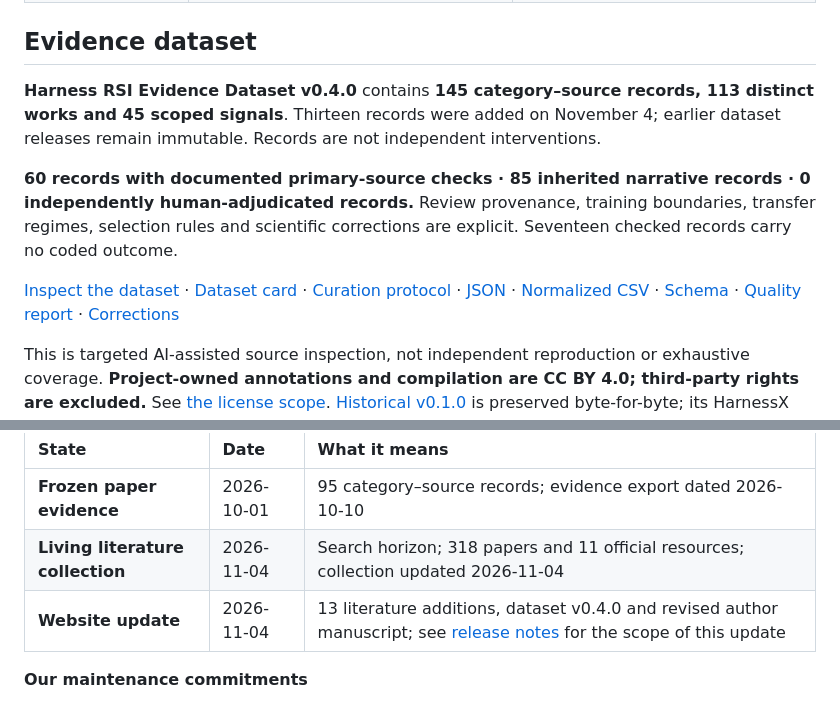
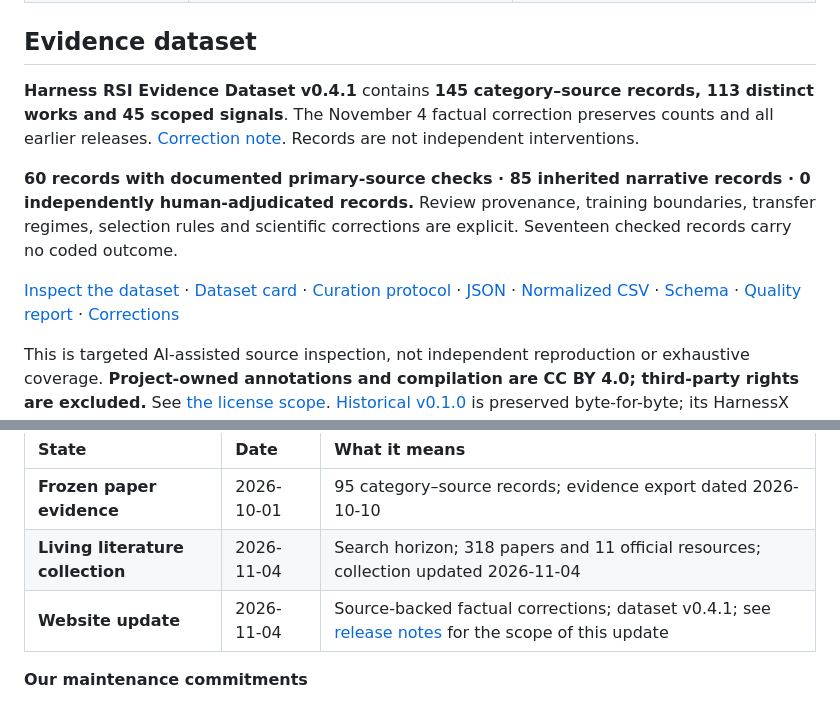
Before and after one commit to LucasXinYu/harness-rsi, a Markdown page: README.md, 2 parts joined by grey strips. Drawn GitHub-style; folded sections open.

Commit message:
Prepare source-backed factual corrections and dataset v0.4.1

```diff
--- a/README.md
+++ b/README.md
@@ -57,7 +57,7 @@ The interactive site lets you choose **any two domains** and switch between inte
 
 ## Evidence dataset
 
-**Harness RSI Evidence Dataset v0.4.0** contains **145 category–source records, 113 distinct works and 45 scoped signals**. Thirteen records were added on November 4; earlier dataset releases remain immutable. Records are not independent interventions.
+**Harness RSI Evidence Dataset v0.4.1** contains **145 category–source records, 113 distinct works and 45 scoped signals**. The November 4 factual correction preserves counts and all earlier releases. [Correction note](docs/FACTUAL_CORRECTIONS_2026-11-04.md). Records are not independent interventions.
 
 **60 records with documented primary-source checks · 85 inherited narrative records · 0 independently human-adjudicated records.** Review provenance, training boundaries, transfer regimes, selection rules and scientific corrections are explicit. Seventeen checked records carry no coded outcome.
 
@@ -94,7 +94,7 @@ We will continue to add verified studies, benchmark-level harness changes and re
 | :-- | :-- | :-- |
 | **Frozen paper evidence** | 2026-10-01 | 95 category–source records; evidence export dated 2026-10-10 |
 | **Living literature collection** | 2026-11-04 | Search horizon; 318 papers and 11 official resources; collection updated 2026-11-04 |
-| **Website update** | 2026-11-04 | 13 literature additions, dataset v0.4.0 and revised author manuscript; see [release notes](docs/updates.json) for the scope of this update |
+| **Website update** | 2026-11-04 | Source-backed factual corrections; dataset v0.4.1; see [release notes](docs/updates.json) for the scope of this update |
 
 **Our maintenance commitments**
 
```
Also changed, not shown: other parts of README.md (+2 -2 lines), CONTRIBUTING.md (+4 -4 lines), DATASET_CARD.md (+3 -3 lines).
